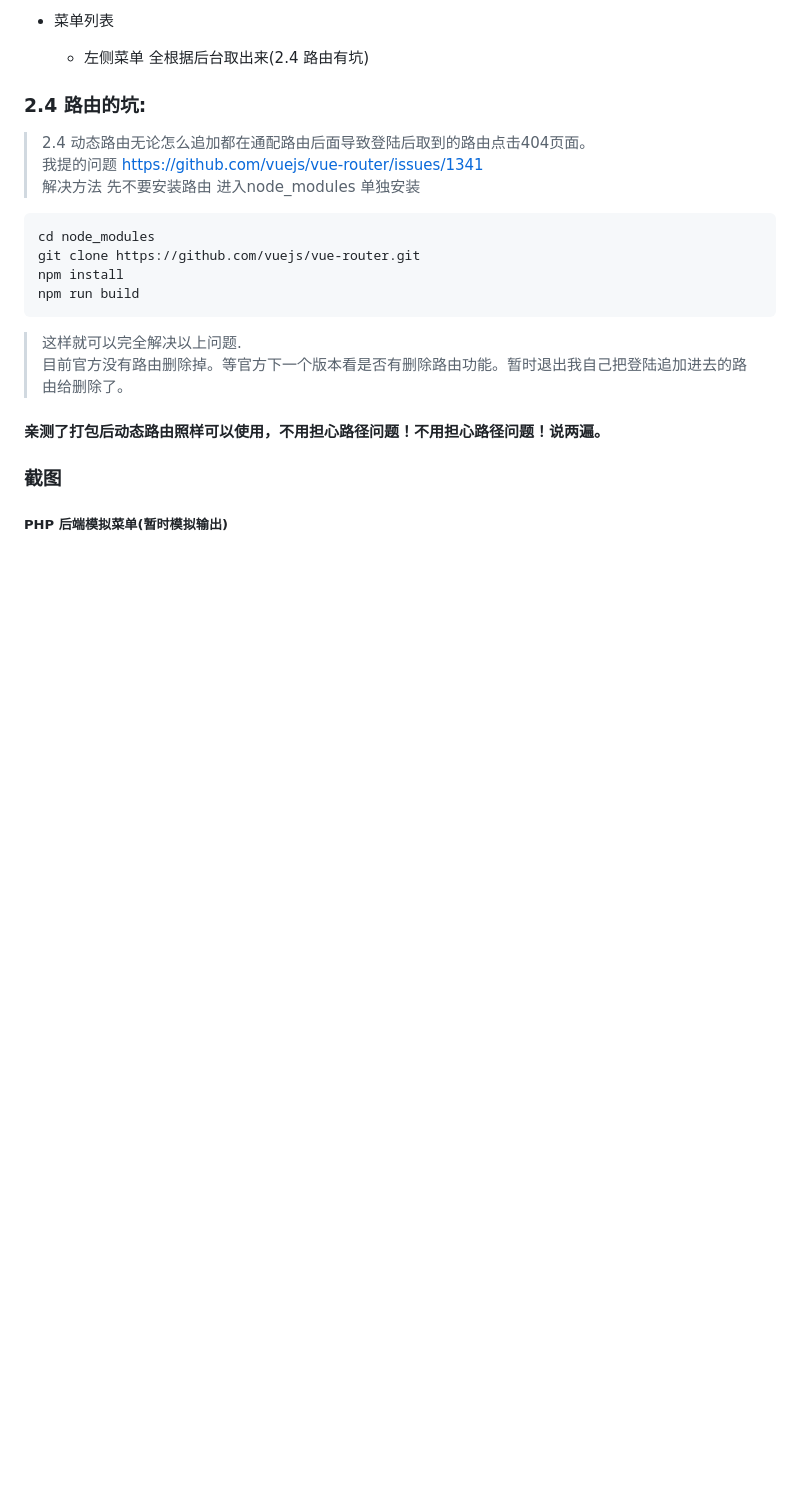
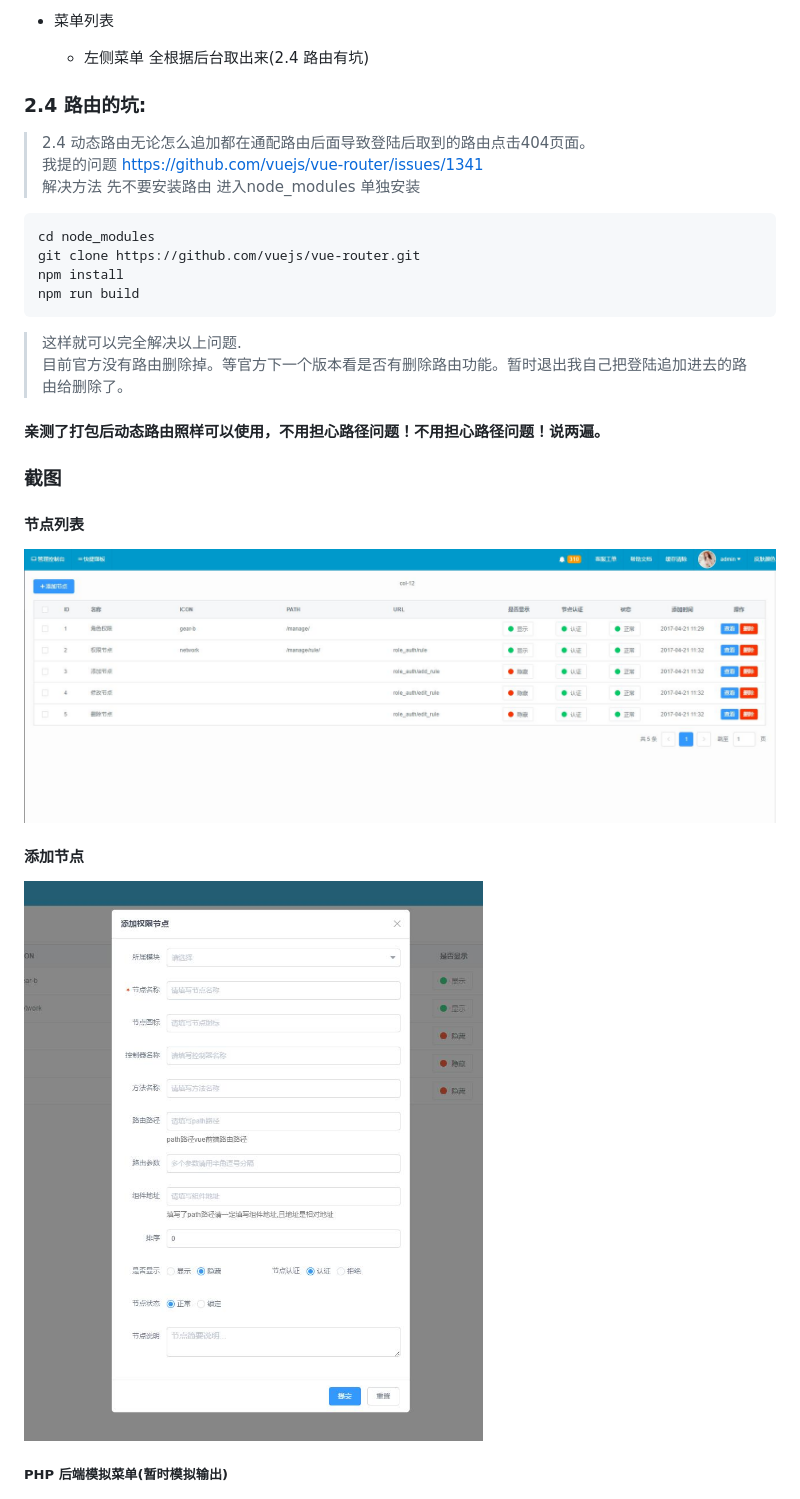
Before and after one commit to codedart2018/vueManage, a Markdown page: README.md, the part around the change. Drawn GitHub-style; pictures changed too: demo/images/add_rule.jpg (added), demo/images/rule.jpg (added); blank space fills up the shorter version.

Commit message:
说明

```diff
--- a/README.md
+++ b/README.md
@@ -70,6 +70,11 @@ npm run build --report
 #### 亲测了打包后动态路由照样可以使用，不用担心路径问题！不用担心路径问题！说两遍。
 
 ### 截图
+#### 节点列表
+![节点列表](./demo/images/rule.jpg)
+
+#### 添加节点
+![添加节点](./demo/images/add_rule.jpg)
 
 ##### PHP 后端模拟菜单(暂时模拟输出)
 
```
